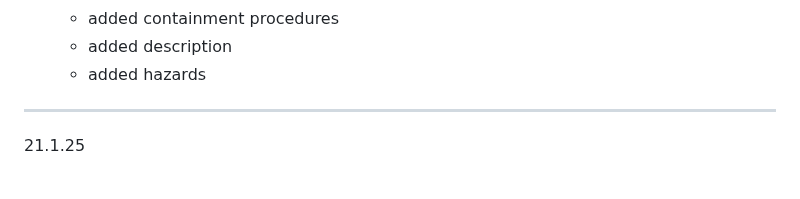
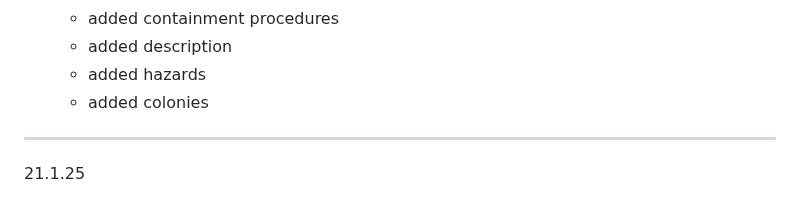
Before and after one commit to hellstorm-software/Kult-Rising, a Markdown page: wikiChangelog.md, the part around the change. Drawn GitHub-style.

```diff
--- a/wikiChangelog.md
+++ b/wikiChangelog.md
@@ -22,6 +22,7 @@
     - added containment procedures
     - added description
     - added hazards
+    - added colonies
 
 ----------------------------------------------------------
 
```
